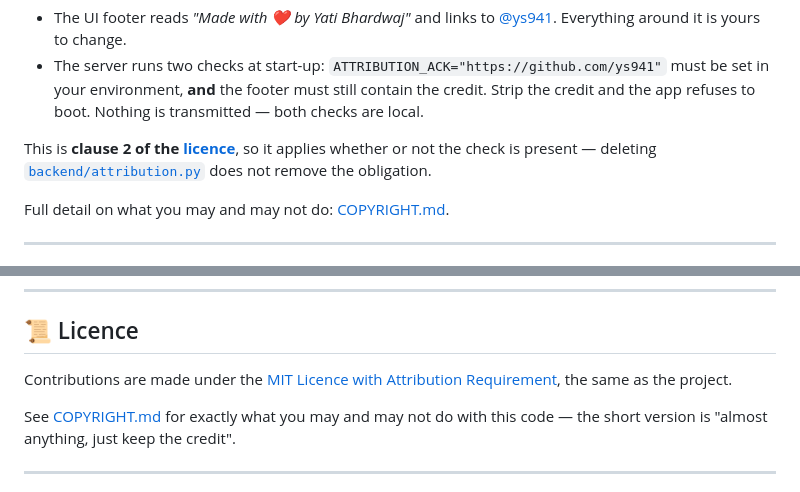
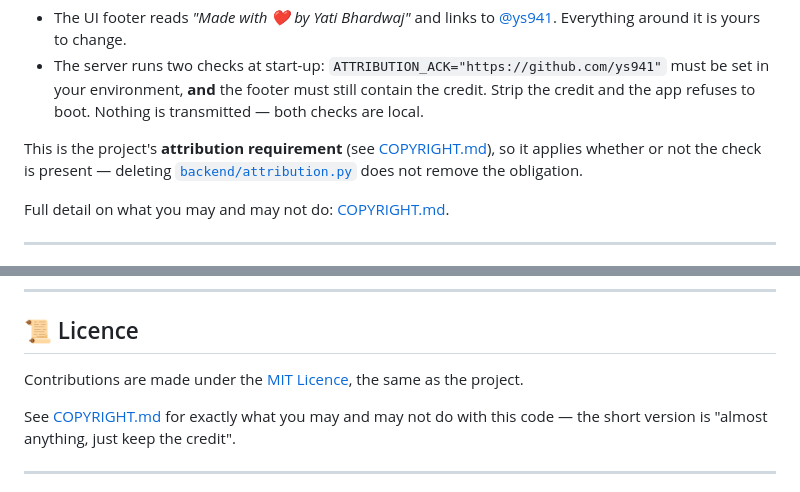
Before and after one commit to ys941/aria, a Markdown page: CONTRIBUTING.md, 2 parts joined by grey strips. Rendered like a GitHub page.

```diff
--- a/CONTRIBUTING.md
+++ b/CONTRIBUTING.md
@@ -136,7 +136,7 @@ condition, and it is deliberately small:
   Strip the credit and the app refuses to boot. Nothing is transmitted — both checks
   are local.
 
-This is **clause 2 of the [licence](LICENSE)**, so it applies whether or not the check
+This is the project's **attribution requirement** (see [COPYRIGHT.md](COPYRIGHT.md)), so it applies whether or not the check
 is present — deleting [`backend/attribution.py`](backend/attribution.py) does not remove
 the obligation.
 
@@ -175,7 +175,7 @@ days before disclosing publicly. You'll be credited unless you'd rather not be.
 
 ## 📜 Licence
 
-Contributions are made under the [MIT Licence with Attribution Requirement](LICENSE),
+Contributions are made under the [MIT Licence](LICENSE),
 the same as the project.
 
 See [COPYRIGHT.md](COPYRIGHT.md) for exactly what you may and may not do with this code —
```
Also changed, not shown: COPYRIGHT.md (+4 -3 lines), README.md (+16 -1 lines), docs/screenshots/aria-groupchat.png (added), docs/screenshots/aria-hero.png (added), 8 other files.
